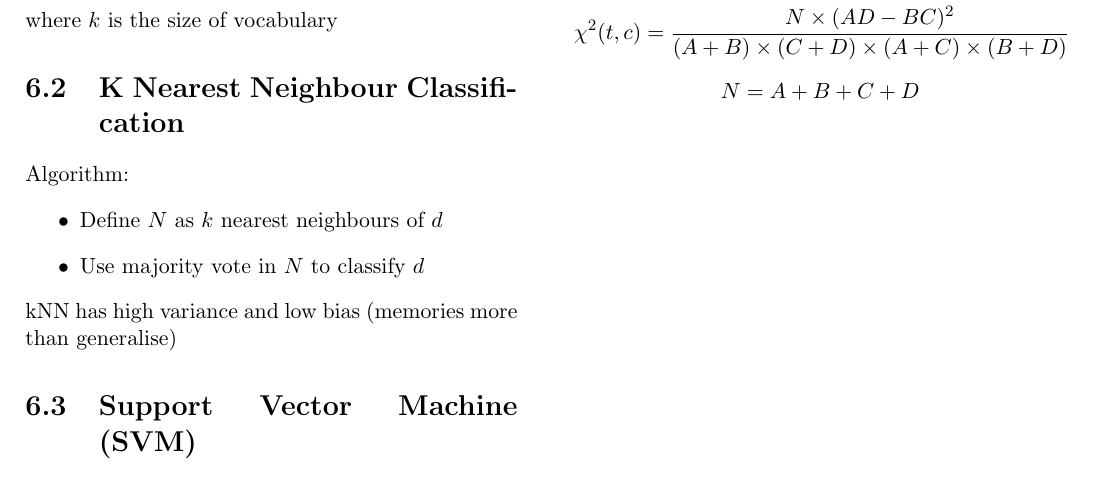
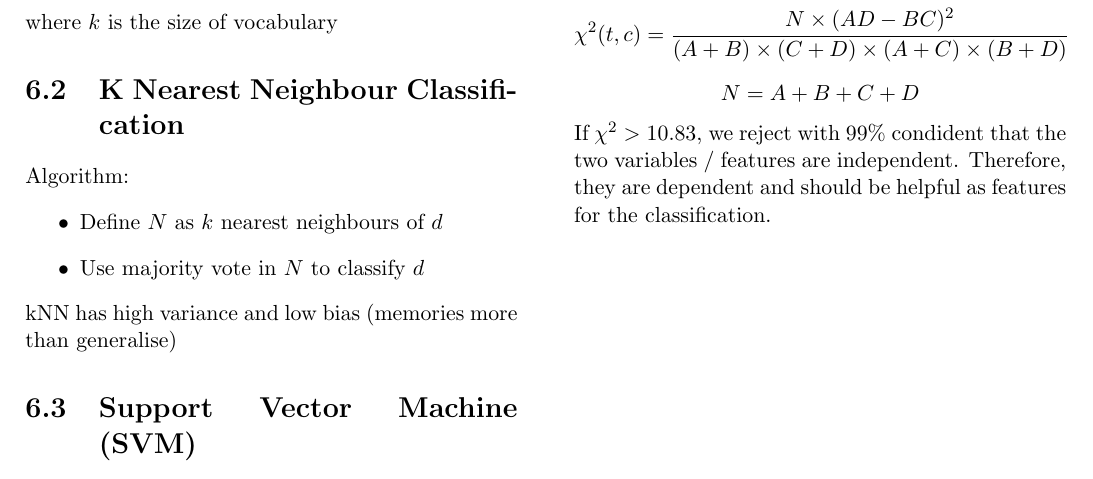
Before and after one commit to Andyccs/CZ4034-information-retrieval-summary, a LaTeX document (main.tex, which reads classification.tex): part of page 11 of 14, cut so that both start at the same text. Compiled offline with pdfLaTeX.

Commit message:
add more explaination for chi square

```diff
--- a/classification.tex
+++ b/classification.tex
@@ -50,4 +50,6 @@ $$P(x_i|c_j) = \frac{P(x_i,c_j)+1}{P(c_j)+k}$$
 $$\chi^2(t,c) = \frac{N\times (AD - BC)^2}{(A+B) \times (C+D) \times (A+C) \times (B+D)}$$
 $$N=A+B+C+D$$
 
+\noindent If $\chi^2 > 10.83$, we reject with 99\% condident that the two variables / features are independent. Therefore, they are dependent and should be helpful as features for the classification.
+
 \end{multicols*}
```
